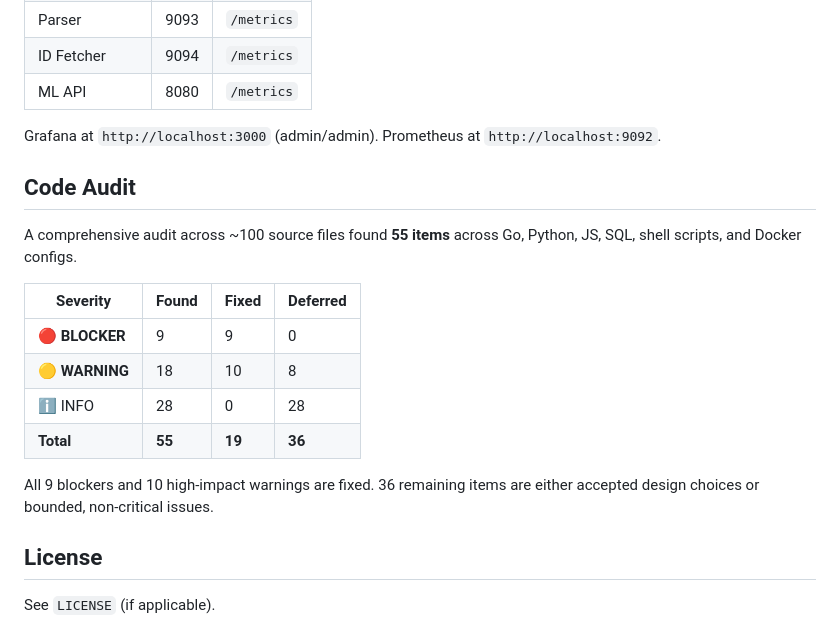
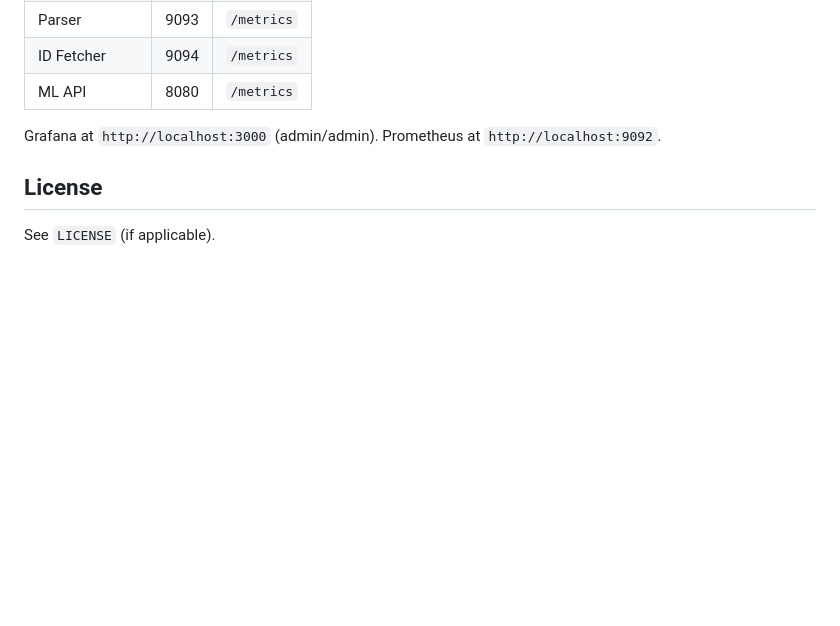
Before and after one commit to user-for-download/dota-stratz, a Markdown page: README.md, the part around the change. GitHub-like rendering; blank space fills up the shorter version.

Commit message:
chore: remove Code Audit section from README

```diff
--- a/README.md
+++ b/README.md
@@ -140,19 +140,6 @@ Configuration is managed through `deploy/.env`. See `deploy/.env.example` for al
 
 Grafana at `http://localhost:3000` (admin/admin). Prometheus at `http://localhost:9092`.
 
-## Code Audit
-
-A comprehensive audit across ~100 source files found **55 items** across Go, Python, JS, SQL, shell scripts, and Docker configs.
-
-| Severity | Found | Fixed | Deferred |
-|----------|-------|-------|----------|
-| 🔴 **BLOCKER** | 9 | 9 | 0 |
-| 🟡 **WARNING** | 18 | 10 | 8 |
-| ℹ️ INFO | 28 | 0 | 28 |
-| **Total** | **55** | **19** | **36** |
-
-All 9 blockers and 10 high-impact warnings are fixed. 36 remaining items are either accepted design choices or bounded, non-critical issues.
-
 ## License
 
 See `LICENSE` (if applicable).
```
